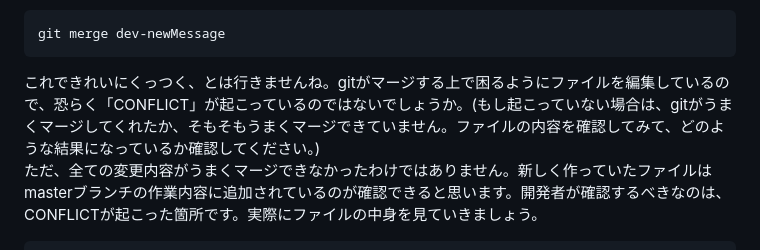
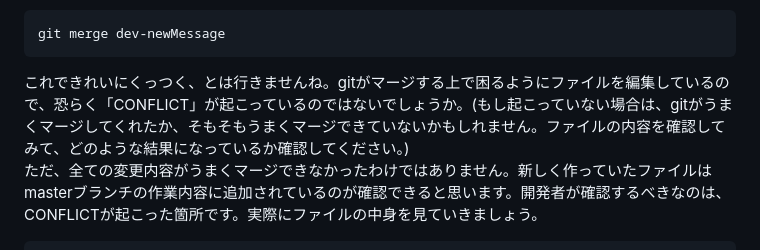
Before and after one commit to Yu-HaruWolf/git-workshop-note, a Markdown page: wiki/1.Git with local repository.md, the part around one of its changes. GitHub-like rendering.

````diff
--- a/wiki/1.Git with local repository.md
+++ b/wiki/1.Git with local repository.md
@@ -163,7 +163,7 @@ git switch master
 ```bash
 git merge dev-newMessage
 ```
-これできれいにくっつく、とは行きませんね。gitがマージする上で困るようにファイルを編集しているので、恐らく「CONFLICT」が起こっているのではないでしょうか。(もし起こっていない場合は、gitがうまくマージしてくれたか、そもそもうまくマージできていません。ファイルの内容を確認してみて、どのような結果になっているか確認してください。)<br>
+これできれいにくっつく、とは行きませんね。gitがマージする上で困るようにファイルを編集しているので、恐らく「CONFLICT」が起こっているのではないでしょうか。(もし起こっていない場合は、gitがうまくマージしてくれたか、そもそもうまくマージできていないかもしれません。ファイルの内容を確認してみて、どのような結果になっているか確認してください。)<br>
 ただ、全ての変更内容がうまくマージできなかったわけではありません。新しく作っていたファイルはmasterブランチの作業内容に追加されているのが確認できると思います。開発者が確認するべきなのは、CONFLICTが起こった箇所です。実際にファイルの中身を見ていきましょう。
 ```
 <<<<<<< HEAD
````
Also changed, not shown: other parts of wiki/1.Git with local repository.md (+2 -2 lines), wiki/2.Git with GitHub.md (+27 -0 lines).
